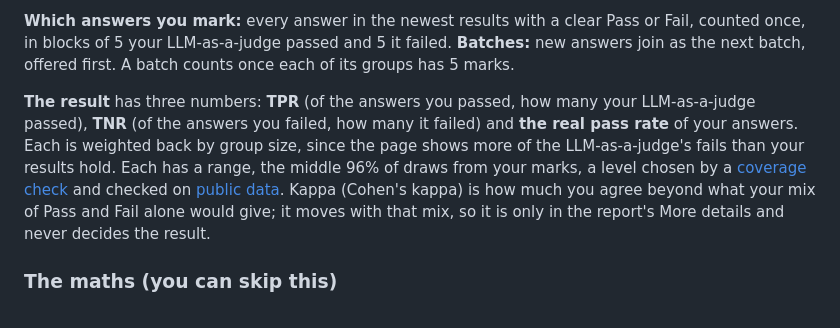
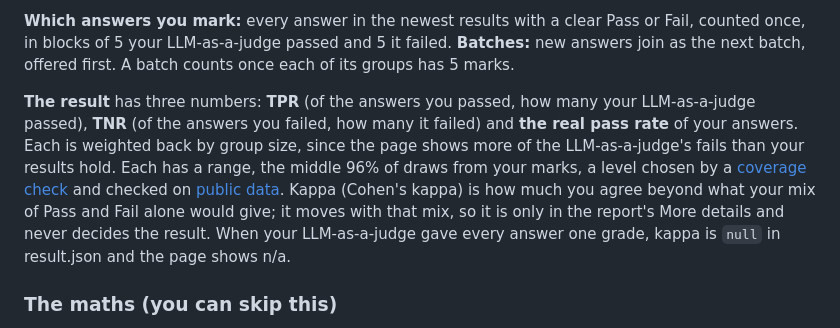
Before and after one commit to judgekeeper/judgekeeper, a Markdown page: docs/reference.md, the part around the change. Drawn GitHub-style.

Commit message:
Say when kappa is null in reference.md

```diff
--- a/docs/reference.md
+++ b/docs/reference.md
@@ -130,7 +130,7 @@ Run it after you change your LLM-as-a-judge or eval tool and grade the answers y
 
 **Which answers you mark:** every answer in the newest results with a clear Pass or Fail, counted once, in blocks of 5 your LLM-as-a-judge passed and 5 it failed. **Batches:** new answers join as the next batch, offered first. A batch counts once each of its groups has 5 marks.
 
-**The result** has three numbers: **TPR** (of the answers you passed, how many your LLM-as-a-judge passed), **TNR** (of the answers you failed, how many it failed) and **the real pass rate** of your answers. Each is weighted back by group size, since the page shows more of the LLM-as-a-judge's fails than your results hold. Each has a range, the middle 96% of draws from your marks, a level chosen by a [coverage check](examples/coverage/coverage.md) and checked on [public data](examples/real-data-check/report.md). Kappa (Cohen's kappa) is how much you agree beyond what your mix of Pass and Fail alone would give; it moves with that mix, so it is only in the report's More details and never decides the result.
+**The result** has three numbers: **TPR** (of the answers you passed, how many your LLM-as-a-judge passed), **TNR** (of the answers you failed, how many it failed) and **the real pass rate** of your answers. Each is weighted back by group size, since the page shows more of the LLM-as-a-judge's fails than your results hold. Each has a range, the middle 96% of draws from your marks, a level chosen by a [coverage check](examples/coverage/coverage.md) and checked on [public data](examples/real-data-check/report.md). Kappa (Cohen's kappa) is how much you agree beyond what your mix of Pass and Fail alone would give; it moves with that mix, so it is only in the report's More details and never decides the result. When your LLM-as-a-judge gave every answer one grade, kappa is `null` in result.json and the page shows n/a.
 
 ### The maths (you can skip this)
 
```
